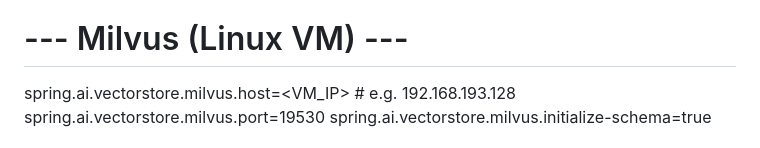
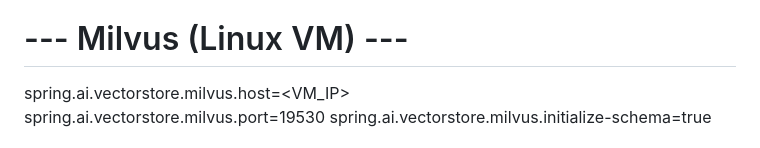
Before and after one commit to okc886/RAG-, a Markdown page: README.md, the part around one of its changes. GitHub-like rendering.

```diff
--- a/README.md
+++ b/README.md
@@ -104,7 +108,7 @@ spring.ai.openai.chat.options.model=qwen2.5:7b
 spring.ai.openai.embedding.options.model=nomic-embed-text
 
 # --- Milvus (Linux VM) ---
-spring.ai.vectorstore.milvus.host=<VM_IP>     # e.g. 192.168.193.128
+spring.ai.vectorstore.milvus.host=<VM_IP>
 spring.ai.vectorstore.milvus.port=19530
 spring.ai.vectorstore.milvus.initialize-schema=true
 
```
Also changed, not shown: other parts of README.md (+4 -0 lines).
